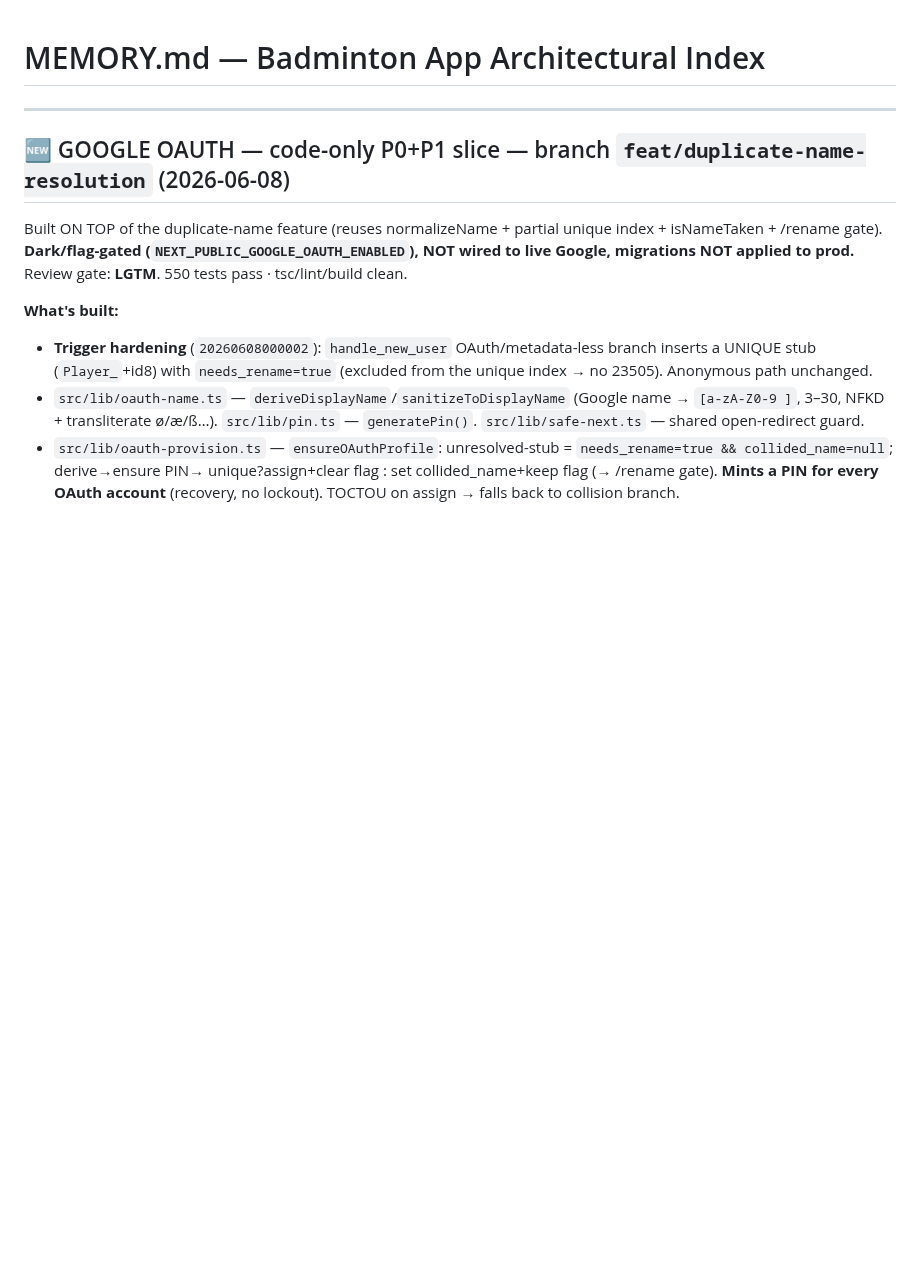
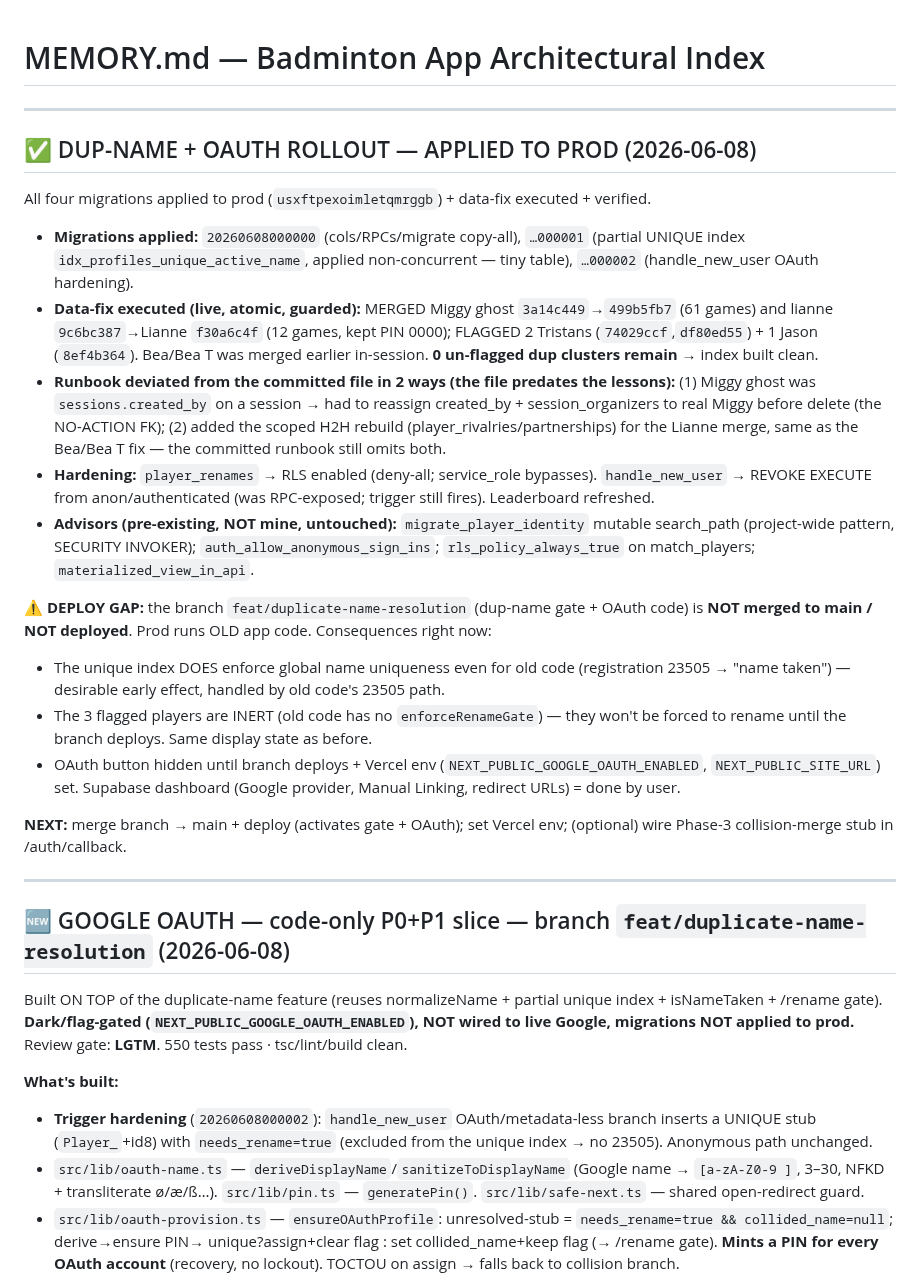
Before and after one commit to Nayzjuan/badminton-app, a Markdown page: MEMORY.md, the part around the change. GitHub-like rendering; blank space fills up the shorter version.

Commit message:
docs(memory): record dup-name + OAuth prod rollout (migrations applied + data-fix executed)
All 4 migrations applied to prod; Miggy + Lianne merged (with created_by
reassignment + H2H rebuild beyond the committed runbook); 2 Tristans + 1 Jason
flagged; 0 un-flagged dup clusters remain; player_renames RLS + handle_new_user
EXECUTE revoke hardening. Branch not yet merged/deployed (deploy gap documented).

Co-Authored-By: Claude Opus 4.8 (1M context) <noreply@anthropic.com>

```diff
--- a/MEMORY.md
+++ b/MEMORY.md
@@ -2,6 +2,25 @@
 
 <!-- LLM-optimized: dense, structured, no prose padding. Read this before writing any code. -->
 <!-- Short-term memory: session tracker + handoff doc. Long-term truth: APP_MANIFEST.md -->
+
+---
+
+## ✅ DUP-NAME + OAUTH ROLLOUT — APPLIED TO PROD (2026-06-08)
+
+All four migrations applied to prod (`usxftpexoimletqmrggb`) + data-fix executed + verified.
+
+- **Migrations applied:** `20260608000000` (cols/RPCs/migrate copy-all), `…000001` (partial UNIQUE index `idx_profiles_unique_active_name`, applied non-concurrent — tiny table), `…000002` (handle_new_user OAuth hardening).
+- **Data-fix executed (live, atomic, guarded):** MERGED Miggy ghost `3a14c449`→`499b5fb7` (61 games) and lianne `9c6bc387`→Lianne `f30a6c4f` (12 games, kept PIN 0000); FLAGGED 2 Tristans (`74029ccf`,`df80ed55`) + 1 Jason (`8ef4b364`). Bea/Bea T was merged earlier in-session. **0 un-flagged dup clusters remain** → index built clean.
+- **Runbook deviated from the committed file in 2 ways (the file predates the lessons):** (1) Miggy ghost was `sessions.created_by` on a session → had to reassign created_by + session_organizers to real Miggy before delete (the NO-ACTION FK); (2) added the scoped H2H rebuild (player_rivalries/partnerships) for the Lianne merge, same as the Bea/Bea T fix — the committed runbook still omits both.
+- **Hardening:** `player_renames` → RLS enabled (deny-all; service_role bypasses). `handle_new_user` → REVOKE EXECUTE from anon/authenticated (was RPC-exposed; trigger still fires). Leaderboard refreshed.
+- **Advisors (pre-existing, NOT mine, untouched):** `migrate_player_identity` mutable search_path (project-wide pattern, SECURITY INVOKER); `auth_allow_anonymous_sign_ins`; `rls_policy_always_true` on match_players; `materialized_view_in_api`.
+
+**⚠ DEPLOY GAP:** the branch `feat/duplicate-name-resolution` (dup-name gate + OAuth code) is **NOT merged to main / NOT deployed**. Prod runs OLD app code. Consequences right now:
+- The unique index DOES enforce global name uniqueness even for old code (registration 23505 → "name taken") — desirable early effect, handled by old code's 23505 path.
+- The 3 flagged players are INERT (old code has no `enforceRenameGate`) — they won't be forced to rename until the branch deploys. Same display state as before.
+- OAuth button hidden until branch deploys + Vercel env (`NEXT_PUBLIC_GOOGLE_OAUTH_ENABLED`, `NEXT_PUBLIC_SITE_URL`) set. Supabase dashboard (Google provider, Manual Linking, redirect URLs) = done by user.
+
+**NEXT:** merge branch → main + deploy (activates gate + OAuth); set Vercel env; (optional) wire Phase-3 collision-merge stub in /auth/callback.
 
 ---
 
```
